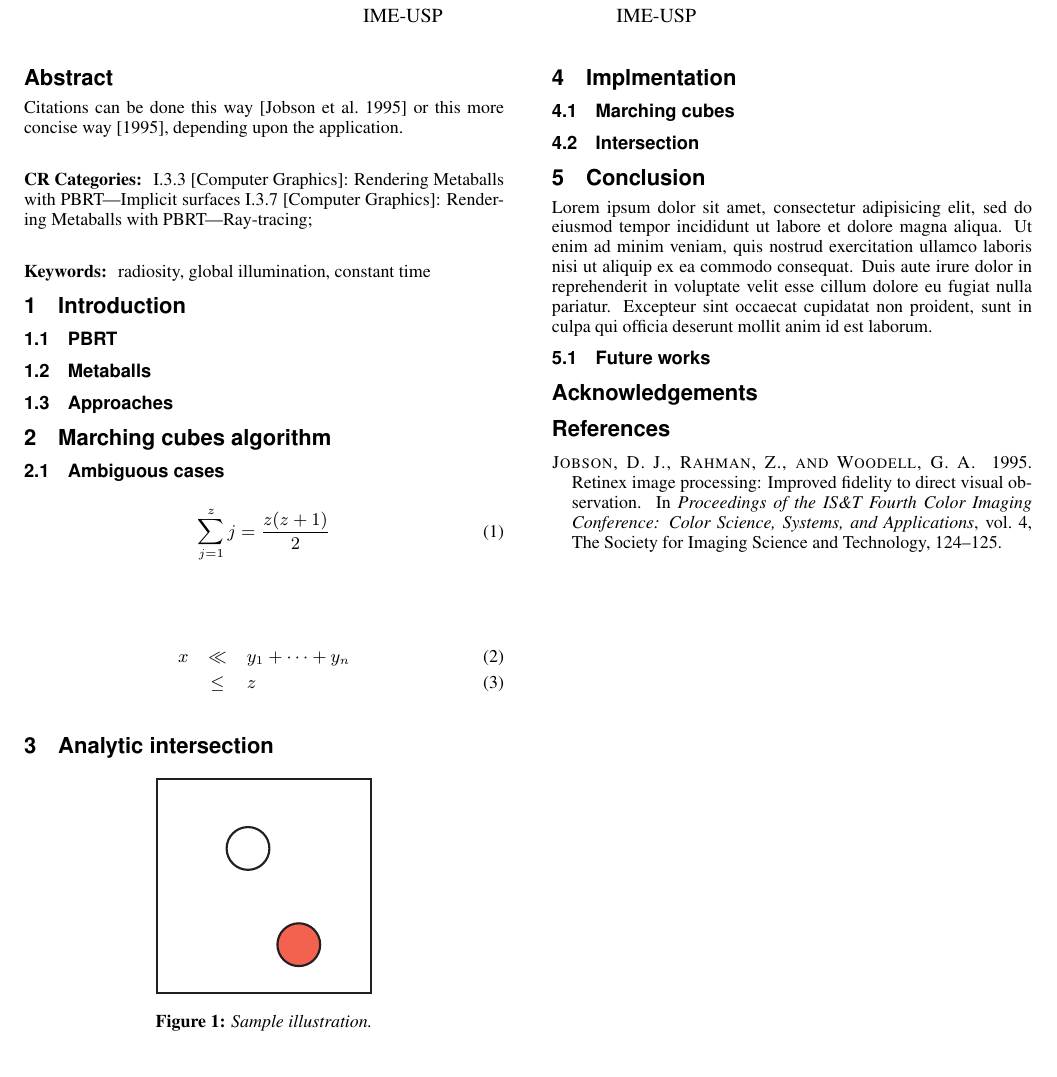
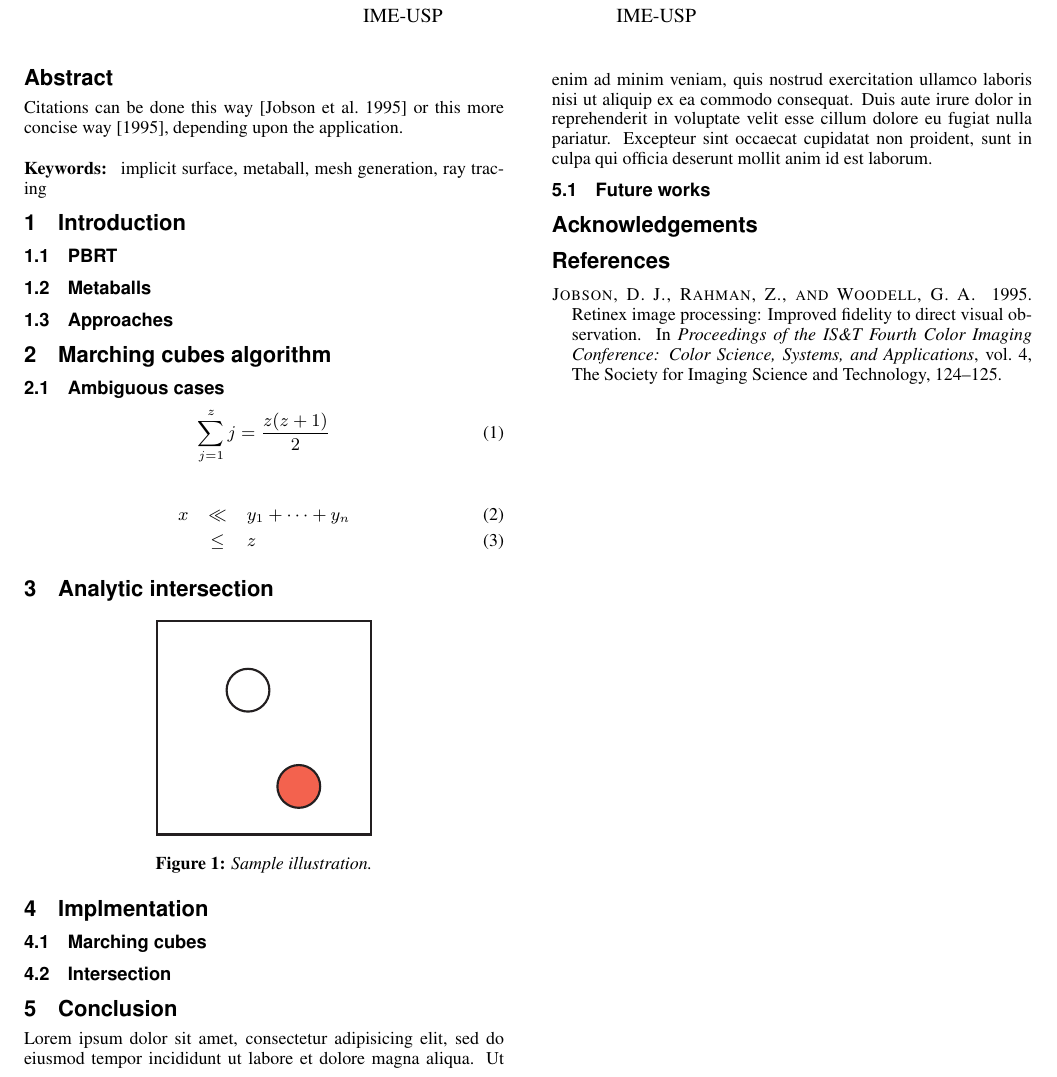
Before and after one commit to Kazuo256/MAC6913-projeto, a LaTeX paper (reports/final/template.tex): part of the page, cut so that both start at the same text. Compiled offline with pdfLaTeX.

Commit message:
Arrumando keywords

```diff
--- a/reports/final/template.tex
+++ b/reports/final/template.tex
@@ -24,7 +24,7 @@
 \author{Vinícius Vendramini\thanks{e-mail:todo@email.com}\\IME-USP \and Wilson K. Mizutani\thanks{e-mail:kazuo@ime.usp.br}\\IME-USP}
 \pdfauthor{Vinícius Vendramini, Wilson K. Mizutani}
 
-\keywords{radiosity, global illumination, constant time}
+\keywords{implicit surface, metaball, mesh generation, ray tracing}
 
 \begin{document}
 
@@ -42,10 +42,10 @@ way~\shortcite{Jobs95}, depending upon the application.
 
 \end{abstract}
 
-\begin{CRcatlist}
-  \CRcat{I.3.3}{Computer Graphics}{Rendering Metaballs with PBRT}{Implicit surfaces}
-  \CRcat{I.3.7}{Computer Graphics}{Rendering Metaballs with PBRT}{Ray-tracing};
-\end{CRcatlist}
+%\begin{CRcatlist}
+%  \CRcat{I.3.3}{Computer Graphics}{Rendering Metaballs with PBRT}{Implicit surfaces}
+%  \CRcat{I.3.7}{Computer Graphics}{Rendering Metaballs with PBRT}{Ray-tracing};
+%\end{CRcatlist}
 
 \keywordlist
 
```
